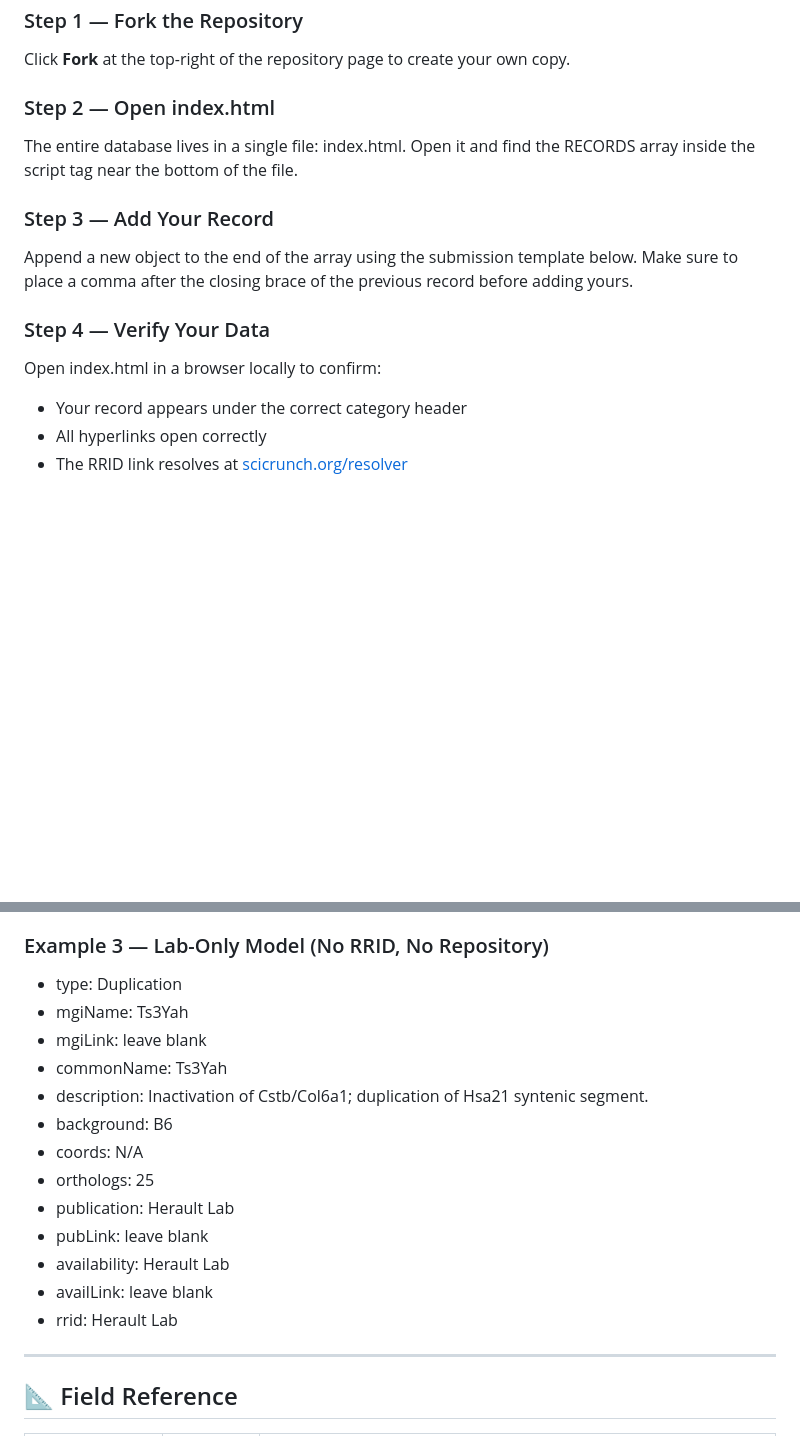
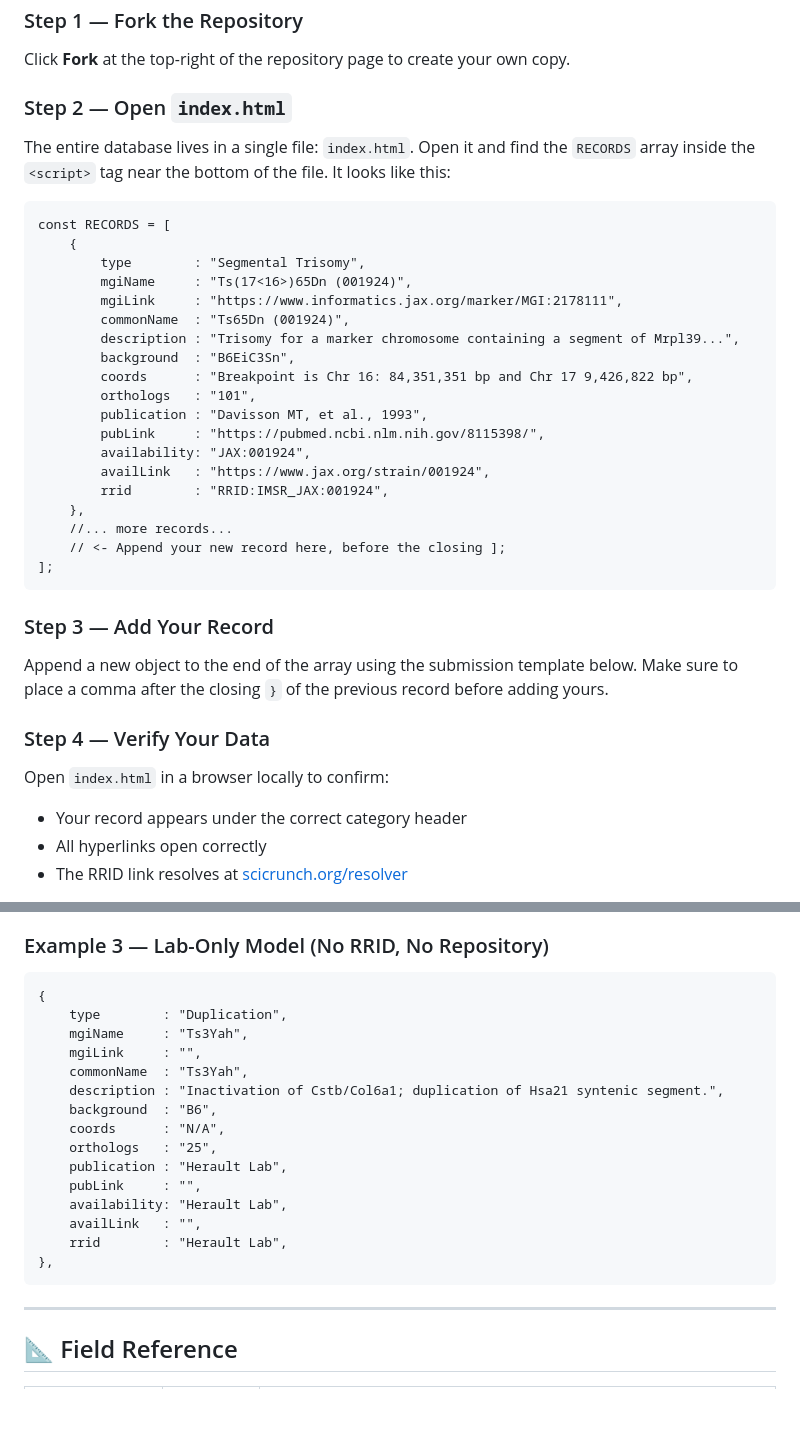
Before and after one commit to abbash83/DS_Rodent_Models_Database, a Markdown page: CONTRIBUTING.md, 2 parts joined by grey strips. Rendered like a GitHub page; blank space fills up the shorter version.

```diff
--- a/CONTRIBUTING.md
+++ b/CONTRIBUTING.md
@@ -20,14 +20,34 @@ Please check the following before submitting:
 ### Step 1 — Fork the Repository
 Click **Fork** at the top-right of the repository page to create your own copy.
 
-### Step 2 — Open index.html
-The entire database lives in a single file: index.html. Open it and find the RECORDS array inside the script tag near the bottom of the file.
+### Step 2 — Open `index.html`
+The entire database lives in a single file: `index.html`. Open it and find the `RECORDS` array inside the `<script>` tag near the bottom of the file. It looks like this:
+
+    const RECORDS = [
+        {
+            type        : "Segmental Trisomy",
+            mgiName     : "Ts(17<16>)65Dn (001924)",
+            mgiLink     : "https://www.informatics.jax.org/marker/MGI:2178111",
+            commonName  : "Ts65Dn (001924)",
+            description : "Trisomy for a marker chromosome containing a segment of Mrpl39...",
+            background  : "B6EiC3Sn",
+            coords      : "Breakpoint is Chr 16: 84,351,351 bp and Chr 17 9,426,822 bp",
+            orthologs   : "101",
+            publication : "Davisson MT, et al., 1993",
+            pubLink     : "https://pubmed.ncbi.nlm.nih.gov/8115398/",
+            availability: "JAX:001924",
+            availLink   : "https://www.jax.org/strain/001924",
+            rrid        : "RRID:IMSR_JAX:001924",
+        },
+        //... more records...
+        // <- Append your new record here, before the closing ];
+    ];
 
 ### Step 3 — Add Your Record
-Append a new object to the end of the array using the submission template below. Make sure to place a comma after the closing brace of the previous record before adding yours.
+Append a new object to the end of the array using the submission template below. Make sure to place a comma after the closing `}` of the previous record before adding yours.
 
 ### Step 4 — Verify Your Data
-Open index.html in a browser locally to confirm:
+Open `index.html` in a browser locally to confirm:
 
 - Your record appears under the correct category header
 - All hyperlinks open correctly
@@ -97,19 +123,21 @@ Use this structure when adding a new record to the RECORDS array in index.html:
 
 ### Example 3 — Lab-Only Model (No RRID, No Repository)
 
-- type: Duplication
-- mgiName: Ts3Yah
-- mgiLink: leave blank
-- commonName: Ts3Yah
-- description: Inactivation of Cstb/Col6a1; duplication of Hsa21 syntenic segment.
-- background: B6
-- coords: N/A
-- orthologs: 25
-- publication: Herault Lab
-- pubLink: leave blank
-- availability: Herault Lab
-- availLink: leave blank
-- rrid: Herault Lab
+    {
+        type        : "Duplication",
+        mgiName     : "Ts3Yah",
+        mgiLink     : "",
+        commonName  : "Ts3Yah",
+        description : "Inactivation of Cstb/Col6a1; duplication of Hsa21 syntenic segment.",
+        background  : "B6",
+        coords      : "N/A",
+        orthologs   : "25",
+        publication : "Herault Lab",
+        pubLink     : "",
+        availability: "Herault Lab",
+        availLink   : "",
+        rrid        : "Herault Lab",
+    },
 
 ---
 
```
Also changed, not shown: other parts of CONTRIBUTING.md (+46 -40 lines).
